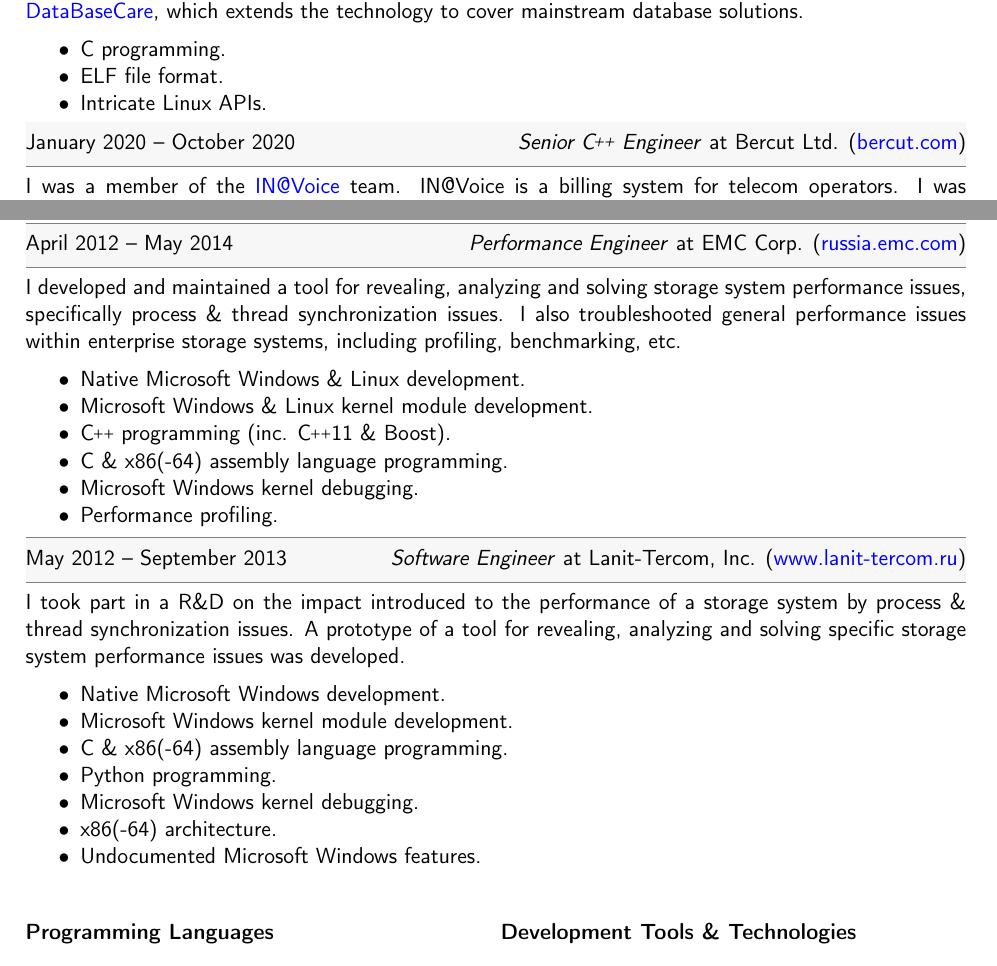
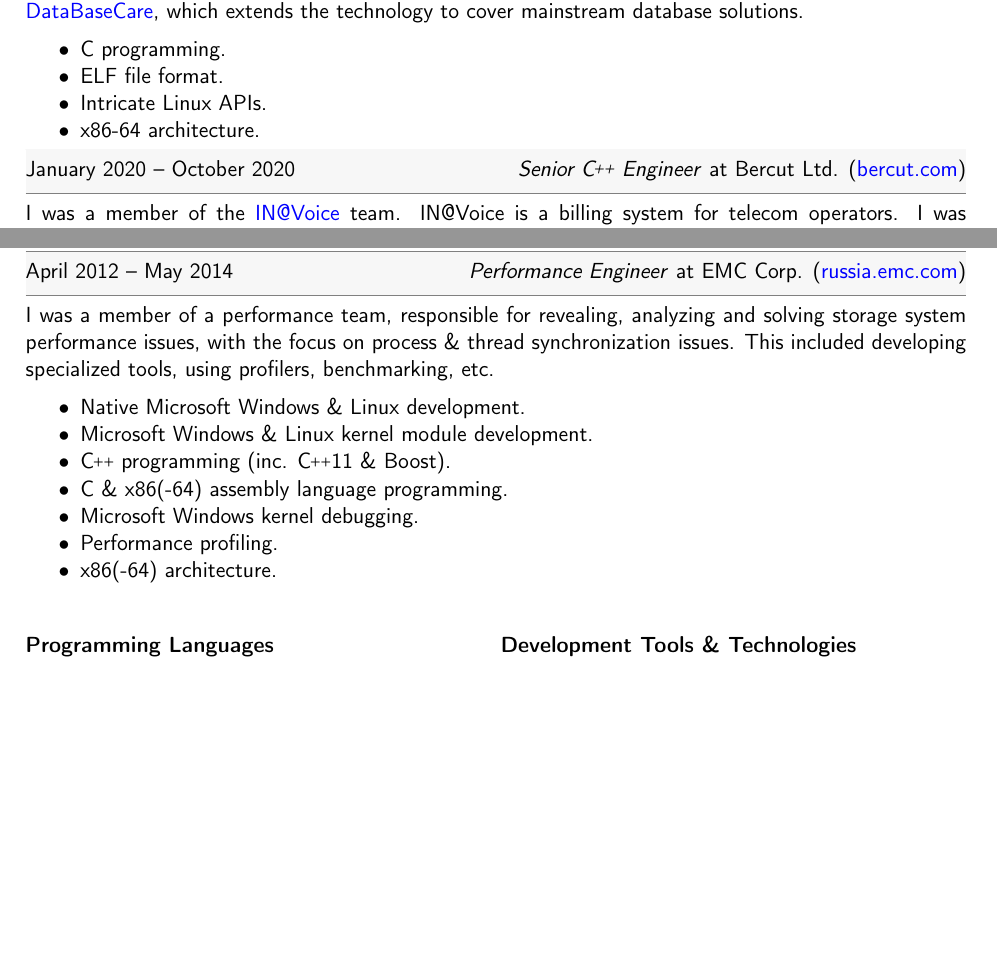
Before and after one commit to egor-tensin/cv, a LaTeX CV (cv.tex): two parts of pages 1 and 2 of 2, joined at a grey line, cut so that both start at the same text, the shorter picture padded with empty space. Compiled offline with pdfLaTeX.

Commit message:
rephrase my EMC experience

```diff
--- a/cv.tex
+++ b/cv.tex
@@ -123,6 +123,7 @@
   \item C programming.
   \item ELF file format.
   \item Intricate Linux APIs.
+  \item x86-64 architecture.
 \end{itemize}
 \end{CvWorkplaceDescription}
 
@@ -181,11 +182,10 @@
 \CvWorkplaceHeader{April 2012}{May 2014}{Performance Engineer}{EMC Corp.}{russia.emc.com}
 
 \begin{CvWorkplaceDescription}
-I developed and maintained a tool for revealing, analyzing and solving storage
-system performance issues, specifically process \& thread synchronization
-issues.
-I also troubleshooted general performance issues within enterprise storage
-systems, including profiling, benchmarking, etc.
+I was a member of a performance team, responsible for revealing, analyzing and
+solving storage system performance issues, with the focus on process \& thread
+synchronization issues.
+This included developing specialized tools, using profilers, benchmarking, etc.
 
 \begin{itemize}[noitemsep]
   \item Native Microsoft Windows \& Linux development.
@@ -194,25 +194,7 @@
   \item C \& x86(-64) assembly language programming.
   \item Microsoft Windows kernel debugging.
   \item Performance profiling.
-\end{itemize}
-\end{CvWorkplaceDescription}
-
-\CvWorkplaceHeader{May 2012}{September 2013}{Software Engineer}{Lanit-Tercom, Inc.}{www.lanit-tercom.ru}
-
-\begin{CvWorkplaceDescription}
-I took part in a R\&D on the impact introduced to the performance of a storage
-system by process \& thread synchronization issues.
-A prototype of a tool for revealing, analyzing and solving specific storage
-system performance issues was developed.
-
-\begin{itemize}[noitemsep]
-  \item Native Microsoft Windows development.
-  \item Microsoft Windows kernel module development.
-  \item C \& x86(-64) assembly language programming.
-  \item Python programming.
-  \item Microsoft Windows kernel debugging.
   \item x86(-64) architecture.
-  \item Undocumented Microsoft Windows features.
 \end{itemize}
 \end{CvWorkplaceDescription}
 
```
